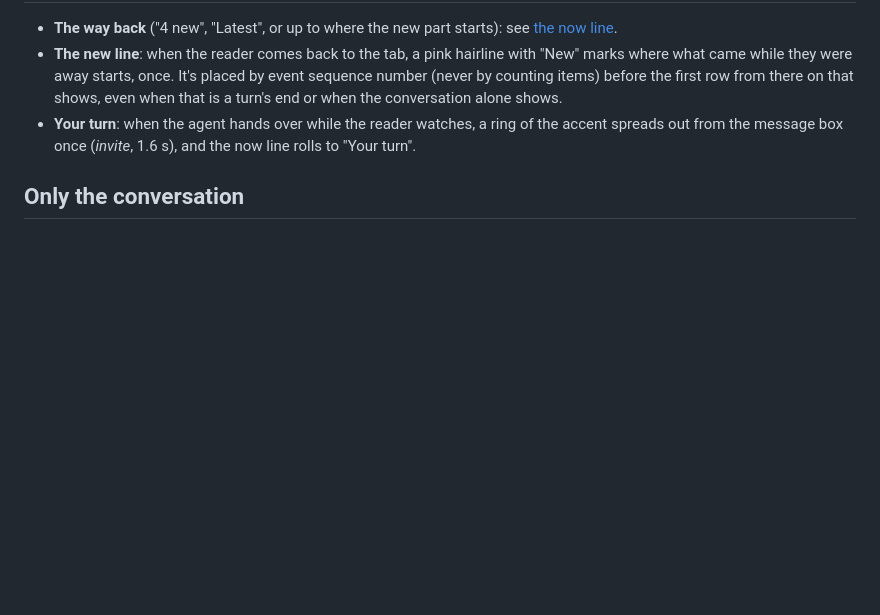
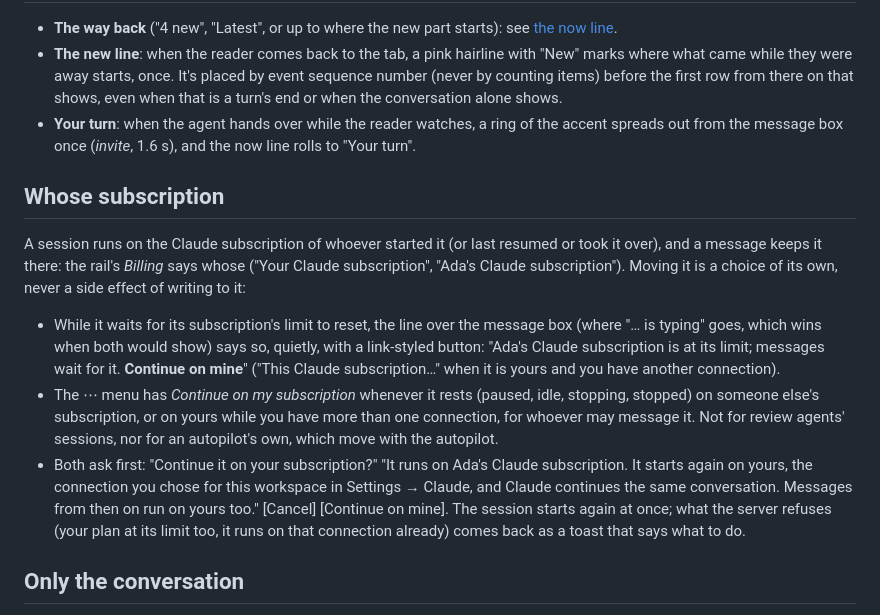
Before and after one commit to hyperstructure/design, a Markdown page: docs/web-app/session-view.md, the part around the change. Drawn GitHub-style; blank space fills up the shorter version.

Commit message:
docs(web-app): moving sessions and autopilots to another Claude subscription

```diff
--- a/docs/web-app/session-view.md
+++ b/docs/web-app/session-view.md
@@ -195,6 +195,32 @@ in from both sides and the exact time on hover.
   of the accent spreads out from the message box once (*invite*, 1.6 s), and
   the now line rolls to "Your turn".
 
+## Whose subscription
+
+A session runs on the Claude subscription of whoever started it (or last
+resumed or took it over), and a message keeps it there: the rail's
+*Billing* says whose ("Your Claude subscription", "Ada's Claude
+subscription"). Moving it is a choice of its own, never a side effect of
+writing to it:
+
+- While it waits for its subscription's limit to reset, the line over the
+  message box (where "… is typing" goes, which wins when both would show)
+  says so, quietly, with a link-styled button: "Ada's Claude subscription
+  is at its limit; messages wait for it. **Continue on mine**" ("This
+  Claude subscription…" when it is yours and you have another connection).
+- The ⋯ menu has *Continue on my subscription* whenever it rests (paused,
+  idle, stopping, stopped) on someone else's subscription, or on yours
+  while you have more than one connection, for whoever may message it.
+  Not for review agents' sessions, nor for an autopilot's own, which move
+  with the autopilot.
+- Both ask first: "Continue it on your subscription?" "It runs on Ada's
+  Claude subscription. It starts again on yours, the connection you chose
+  for this workspace in Settings → Claude, and Claude continues the same
+  conversation. Messages from then on run on yours too." [Cancel]
+  [Continue on mine]. The session starts again at once; what the server
+  refuses (your plan at its limit too, it runs on that connection already)
+  comes back as a toast that says what to do.
+
 ## Only the conversation
 
 The speech-bubbles button in the header (in the ⋯ menu on a phone) leaves
```
Also changed, not shown: docs/web-app/autopilot.md (+4 -1 lines).
